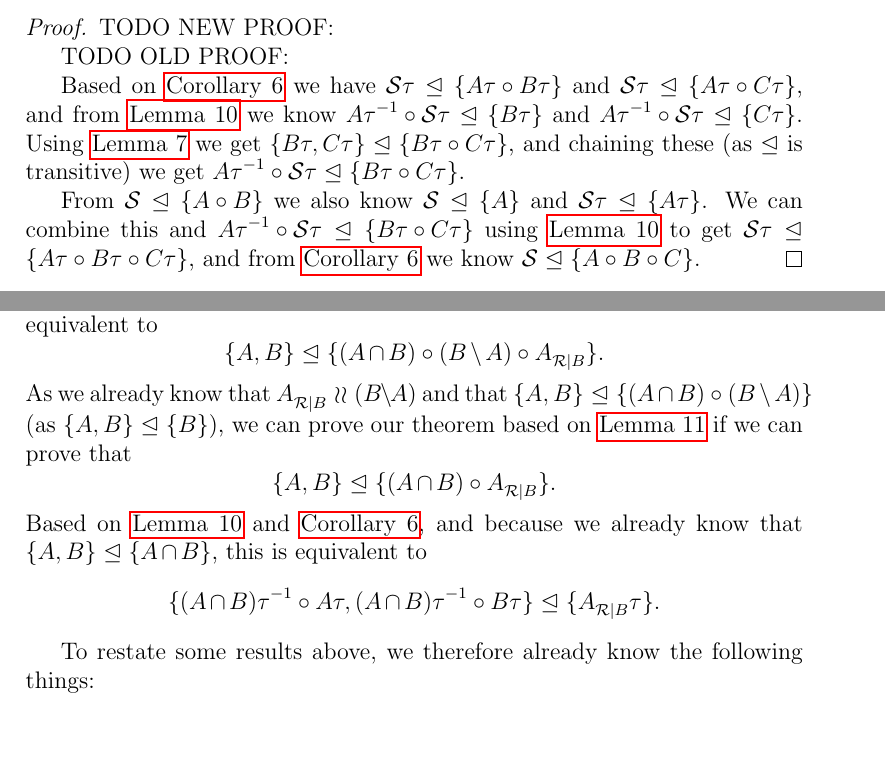
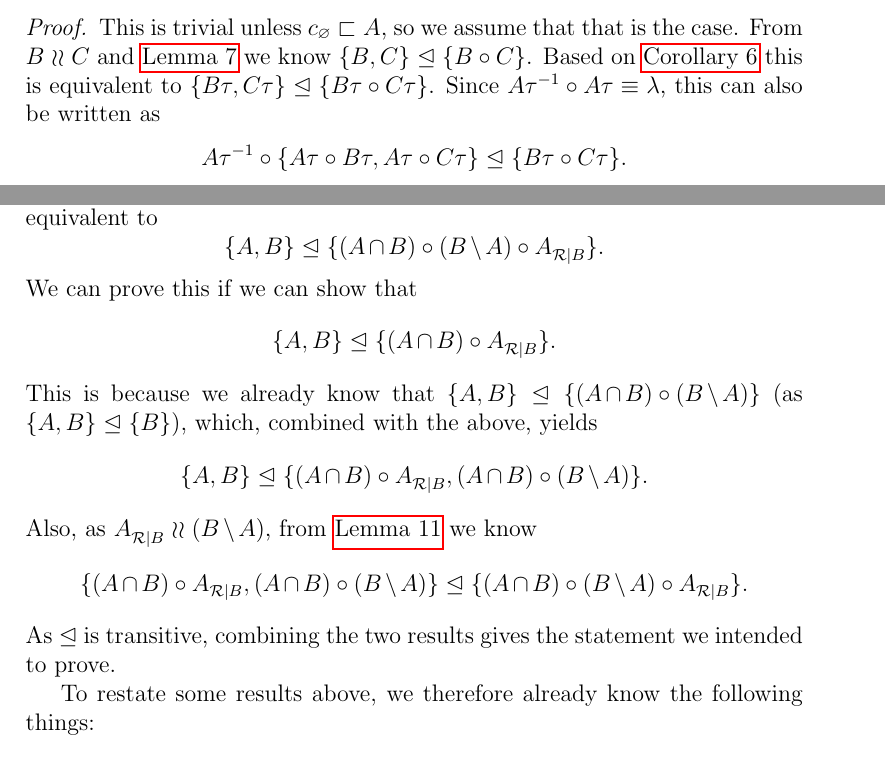
Before and after one commit to csirmaz/AlgebraicSyncPaper, a LaTeX paper (p2/paper.tex, which reads p2/rec-sound.tex, p2/works-inverse.tex): two parts of pages 27 and 29 of 39 before the commit and two parts of pages 26 and 29 of 39 after it, joined at a grey line, cut at the place of the change. Compiled offline with pdfLaTeX.

Commit message:
Simpler lemma

```diff
--- a/p2/rec-sound.tex
+++ b/p2/rec-sound.tex
@@ -107,22 +107,26 @@ We would like to prove that $\worksmbb{A,B}{B\cc \reca}$.
 From the above we know that we can move commands in $\acbnp$
 to the beginning of $B$ and so this is equivalent to
 \[ \worksmbb{A,B}{\acb\cc \bma\cc \reca}. \]
-As we already know that $\reca\indep\bma$
-and that $\worksmbb{A,B}{\acb\cc \bma}$
-(as $\worksmbb{A,B}{B}$),
-we can prove our theorem based on \cref{indep_prefix_combine}
-if we can prove that
+We can prove this if we can show that
 \[ \worksmbb{A,B}{\acb\cc \reca}. \]
-Based on \cref{r_invmove} and \cref{repr_works_is_same}, and because
-we already know that $\worksmbb{A,B}{\acbnp}$,
-this is equivalent to
-\[ \worksmbb{\acbi\cc A\T,\acbi\cc B\T}{\reca\T}. \]
+This is because we already know
+that $\worksmbb{A,B}{\acb\cc \bma}$ (as $\worksmbb{A,B}{B}$),
+which, combined with the above, yields
+\[ \worksmbb{A,B}{\acb\cc \reca, \acb\cc \bma}. \]
+Also, as $\reca\indep\bma$,
+from \cref{indep_prefix_combine}
+we know
+\[ \worksmbb{\acb\cc \reca, \acb\cc \bma}{\acb\cc \bma\cc \reca}. \]
+As $\worksmeqsign$ is transitive, combining the two results
+gives the statement we intended to prove.
+
 
 To restate some results above, we therefore already know the following things:
 \begin{itemize}
 \item $\amb$ and $\bma$ are simple as $A$ and $B$ are simple
 \item $\amb \cap \bma = \emptyset$
 \item $\reca$ is the largest subset of $\amb$ for which $\reca\indep\amb$
+% TODO Inverse is used here - how/why?
 \item $\worksmbb{\acbi\cc A,\acbi\cc B}{\amb, \bma}$
 because of \cref{r_invmove}
 as $\worksmbb{A,B}{A,B}$,
--- a/p2/works-inverse.tex
+++ b/p2/works-inverse.tex
@@ -324,12 +317,7 @@ TODO WHY NOT: See \cref{combine_independent_sequences}
-TODO NEW PROOF:
-
-TODO OLD PROOF:
-
-Based on \cref{repr_works_is_same} we have
-$\worksmxb{\sqs{S}\T}{A\T\cc B\T}$ and $\worksmxb{\sqs{S}\T}{A\T\cc C\T}$,
-and from \cref{r_invmove} we know
-$\worksmxb{{A\T}^{-1}\cc \sqs{S\T}}{B\T}$
-and $\worksmxb{{A\T}^{-1}\cc \sqs{S\T}}{C\T}$.
-Using \cref{combine_independent_sequences} we get
-$\worksmbb{B\T,C\T}{B\T\cc C\T}$,
-and chaining these (as $\worksmeqsign$ is transitive)
+This is trivial unless $\worksmnil{A}$, so we assume that that is the case.
+From $B\indep C$ and \cref{combine_independent_sequences} we know
+$\worksmbb{B, C}{B\cc C}$.
+Based on \cref{repr_works_is_same} this is equivalent to
+$\worksmbb{B\T, C\T}{B\T\cc C\T}$.
+Since $A\T^{-1}\cc A\T \equiv \emptyseq$, this can also be written as
+\[\worksmxb{A\T^{-1}\cc\{A\T\cc B\T, A\T\cc C\T\}}{B\T\cc C\T}.\]
@@ -336,8 +327 @@ and chaining these (as $\worksmeqsign$ is transitive)
 we get
-$\worksmxb{{A\T}^{-1}\cc \sqs{S}\T}{B\T\cc C\T}$.
-
-From $\worksmxb{\sqs{S}}{A\cc B}$ we also know $\worksmxb{\sqs{S}}{A}$ and $\worksmxb{\sqs{S}\T}{A\T}$.
-We can combine this and $\worksmxb{{A\T}^{-1}\cc \sqs{S}\T}{B\T\cc C\T}$ using
-\cref{r_invmove} to get
-$\worksmxb{\sqs{S}\T}{A\T\cc B\T\cc C\T}$, and from \cref{repr_works_is_same} we know
-$\worksmxb{\sqs{S}}{A\cc B\cc C}$.
```
Also changed, not shown: p2/works-inverse.tex (15 more changed lines).
